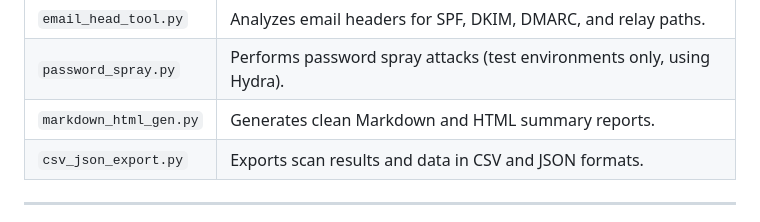
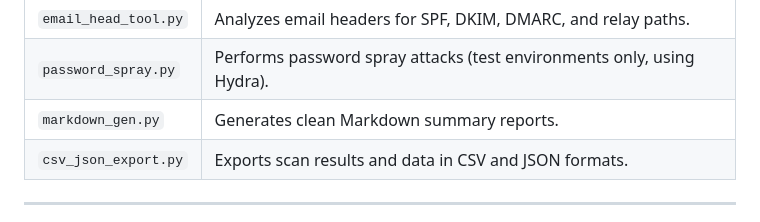
Before and after one commit to Artilleryjoe/Cybersecurity-Portfolio, a Markdown page: README.md, the part around the change. GitHub-like rendering.

```diff
--- a/README.md
+++ b/README.md
@@ -22,7 +22,7 @@ This section includes custom Python scripts for reconnaissance, scanning, and re
 | `exploit_checker.py`    | Checks for common exploits (e.g., SMBv1, exposed RDP).                     |
 | `email_head_tool.py`    | Analyzes email headers for SPF, DKIM, DMARC, and relay paths.              |
 | `password_spray.py`     | Performs password spray attacks (test environments only, using Hydra).     |
-| `markdown_html_gen.py`  | Generates clean Markdown and HTML summary reports.                         |
+| `markdown_gen.py`       | Generates clean Markdown summary reports.                                  |
 | `csv_json_export.py`    | Exports scan results and data in CSV and JSON formats.                     |
 
 ---
```
